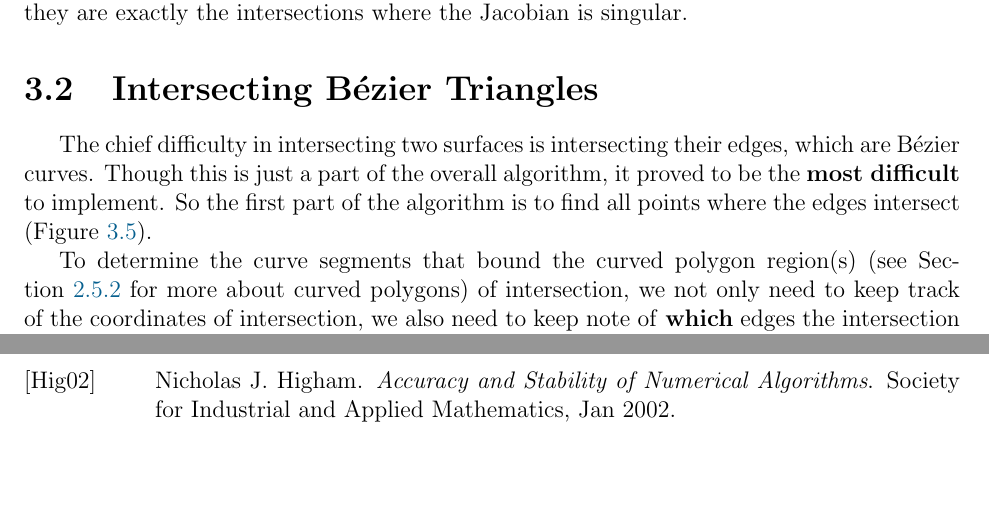
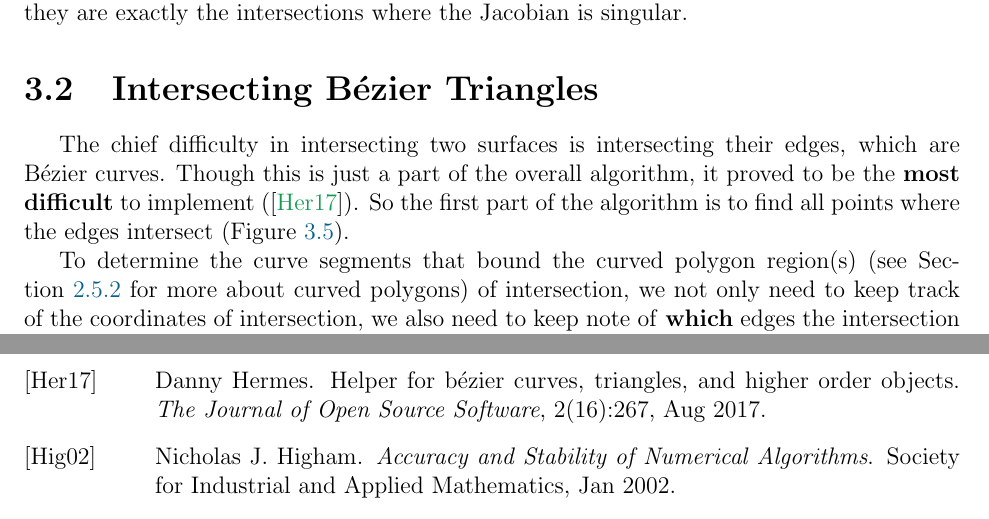
Before and after one commit to dhermes/phd-thesis, a LaTeX thesis (doc/thesis.tex, which reads doc/bezier-intersection.tex, doc/thesis.bib): two parts of pages 24 and 68 of 79, joined at a grey line, cut so that both start at the same text, the shorter picture padded with empty space. Compiled offline with pdfLaTeX.

Commit message:
Added reference to my JOSS paper.
Also converting some bibliography URLs `https`. One remains
`http` because the server does not respond to `https` sadly
(port is probably not open).

```diff
--- a/doc/bezier-intersection.tex
+++ b/doc/bezier-intersection.tex
@@ -97,8 +97,8 @@ singular.
 The chief difficulty in intersecting two surfaces is intersecting their edges,
 which are B\'{e}zier curves.
 Though this is just a part of the overall algorithm, it proved to be the
-\textbf{most difficult} to implement. So the first part of the algorithm is
-to find all points
+\textbf{most difficult} to implement (\cite{Hermes2017}). So the first part
+of the algorithm is to find all points
 where the edges intersect (Figure~\ref{fig:edge-intersections}).
 
 \begin{figure}
--- a/doc/thesis.bib
+++ b/doc/thesis.bib
@@ -598,0 +605,7 @@
+  volume = {2},
+  number = {16},
+  pages = {267},
+  author = {Danny Hermes},
+  title = {Helper for B{\'{e}}zier Curves, Triangles, and Higher Order Objects},
+  journal = {The Journal of Open Source Software}
+}
```
Also changed, not shown: doc/thesis.bib (10 more changed lines).
